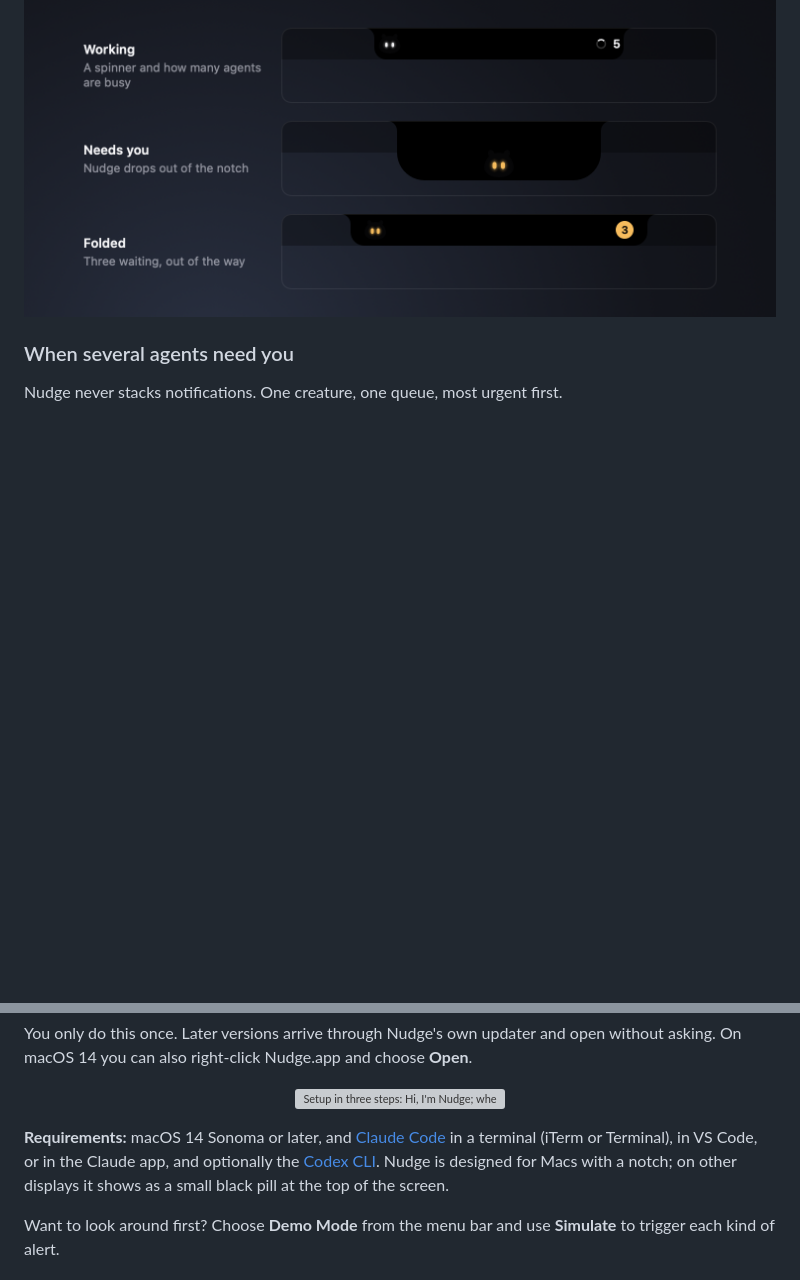
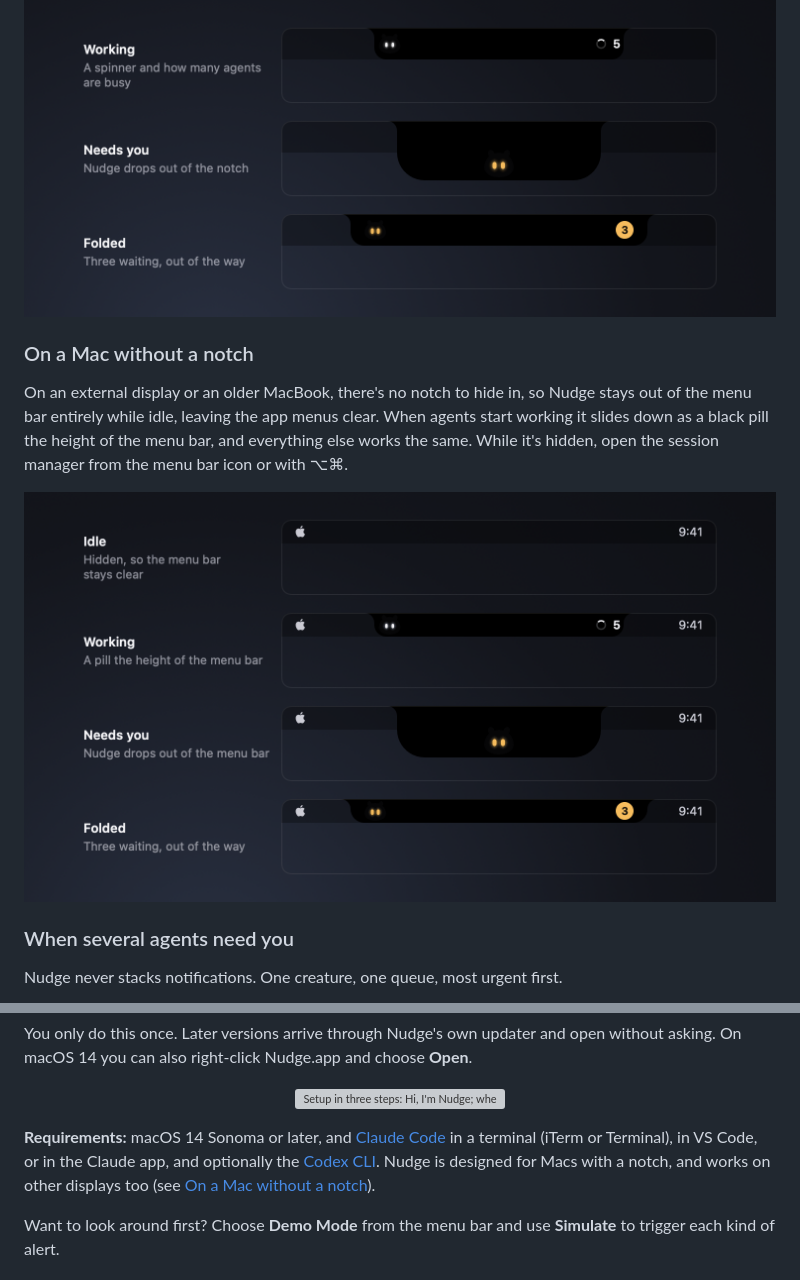
Before and after one commit to ahrefabhi/Nudge, a Markdown page: README.md, 2 parts joined by grey strips. GitHub-like rendering; pictures changed too: docs/images/menu-bar.png (added); blank space fills up the shorter version; grey boxes are pictures that could not be loaded.

```diff
--- a/README.md
+++ b/README.md
@@ -45,6 +45,12 @@ https://github.com/user-attachments/assets/f4eff252-c91d-4fd4-8bd9-4aa0445a28f0
 Idle, Nudge is invisible: the notch is just the notch. While agents work, two eyes glance around beside the camera. When something needs you, Nudge drops out.
 
 <p align="center"><img src="docs/images/notch.png" width="760" alt="Three notch states: working with a spinner and a count of 5, Nudge dropping out of the notch with amber eyes, and a folded pill with a badge showing 3 waiting"></p>
+
+### On a Mac without a notch
+
+On an external display or an older MacBook, there's no notch to hide in, so Nudge stays out of the menu bar entirely while idle, leaving the app menus clear. When agents start working it slides down as a black pill the height of the menu bar, and everything else works the same. While it's hidden, open the session manager from the menu bar icon or with ⌥⌘.
+
+<p align="center"><img src="docs/images/menu-bar.png" width="760" alt="Four menu bar states on a display without a notch: idle with nothing showing, working as a black pill with a spinner and a count of 5, Nudge dropping out of the menu bar with amber eyes, and a folded pill with a badge showing 3 waiting"></p>
 
 ### When several agents need you
 
@@ -107,7 +113,7 @@ You only do this once. Later versions arrive through Nudge's own updater and ope
 
 <p align="center"><img src="docs/images/onboarding.png" width="760" alt="Setup in three steps: Hi, I'm Nudge; where do your agents run, with iTerm, Terminal and VS Code found; and permissions for Claude Code and Codex hooks, Accessibility and Automation"></p>
 
-**Requirements:** macOS 14 Sonoma or later, and [Claude Code](https://docs.anthropic.com/en/docs/claude-code) in a terminal (iTerm or Terminal), in VS Code, or in the Claude app, and optionally the [Codex CLI](https://developers.openai.com/codex/cli). Nudge is designed for Macs with a notch; on other displays it shows as a small black pill at the top of the screen.
+**Requirements:** macOS 14 Sonoma or later, and [Claude Code](https://docs.anthropic.com/en/docs/claude-code) in a terminal (iTerm or Terminal), in VS Code, or in the Claude app, and optionally the [Codex CLI](https://developers.openai.com/codex/cli). Nudge is designed for Macs with a notch, and works on other displays too (see [On a Mac without a notch](#on-a-mac-without-a-notch)).
 
 Want to look around first? Choose **Demo Mode** from the menu bar and use **Simulate** to trigger each kind of alert.
 
```
Also changed, not shown: 4 other files.
